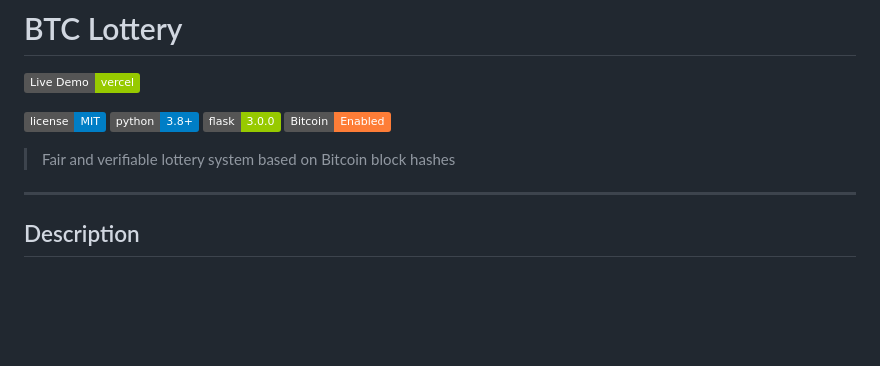
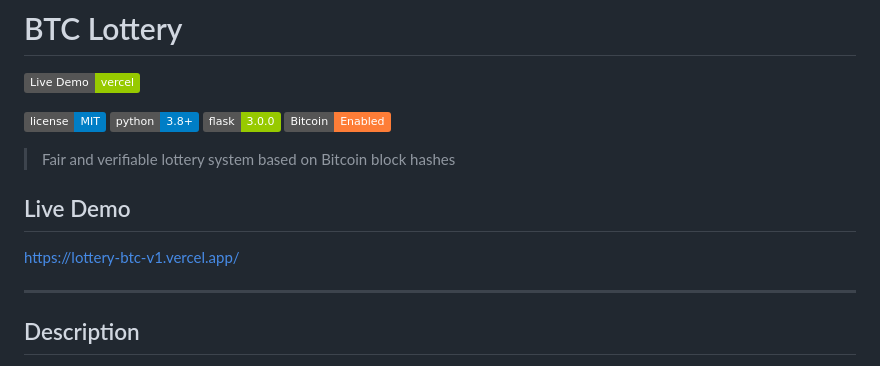
Before and after one commit to BitOpenCode/lottery-BTC-v1, a Markdown page: README.md, the part around the change. Rendered like a GitHub page; badges without logos; blank space fills up the shorter version.

Commit message:
Update one more link for demo README.md

```diff
--- a/README.md
+++ b/README.md
@@ -8,6 +8,10 @@
 ![Bitcoin](https://img.shields.io/badge/Bitcoin-Enabled-orange.svg)
 
 > Fair and verifiable lottery system based on Bitcoin block hashes
+
+## Live Demo
+
+[https://lottery-btc-v1.vercel.app/](https://lottery-btc-v1.vercel.app/)
 
 ---
 
```
